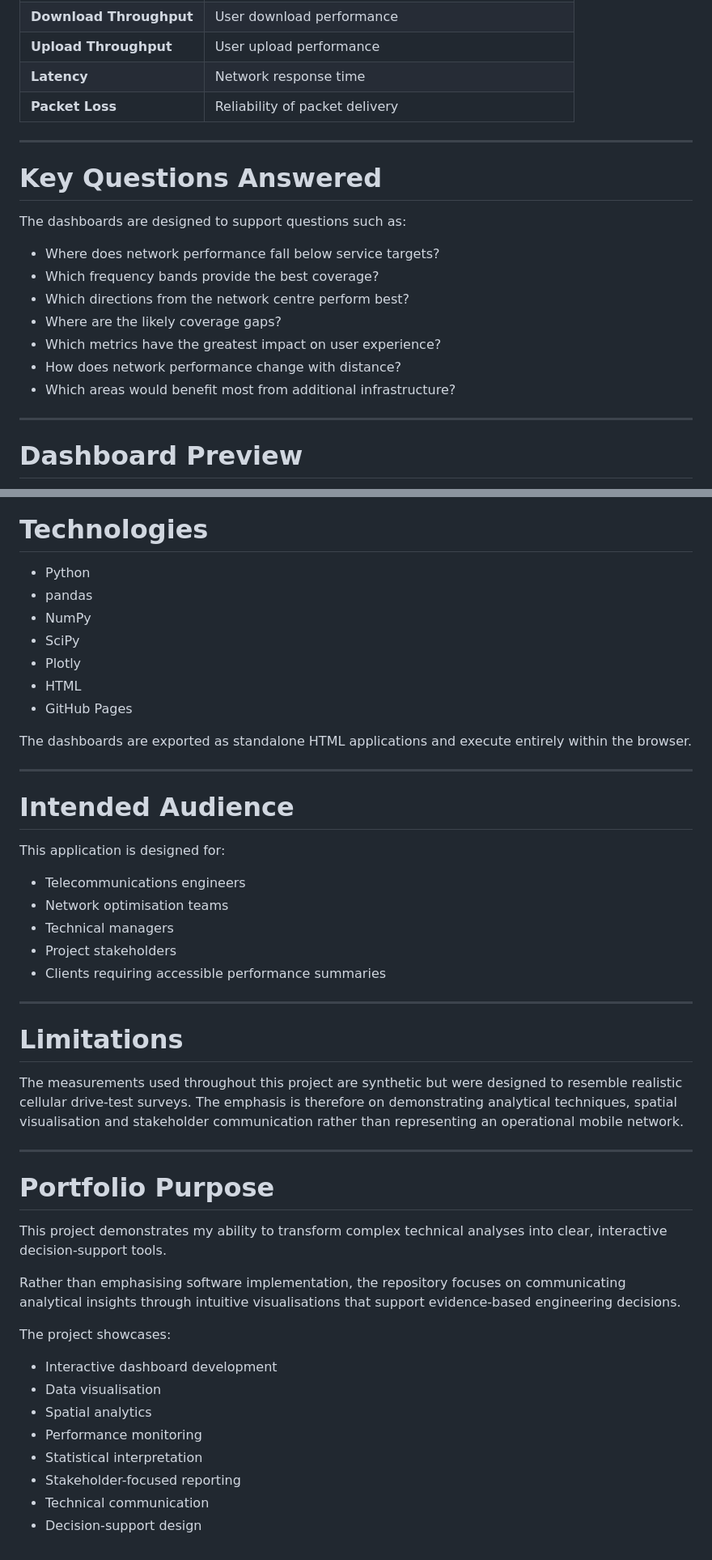
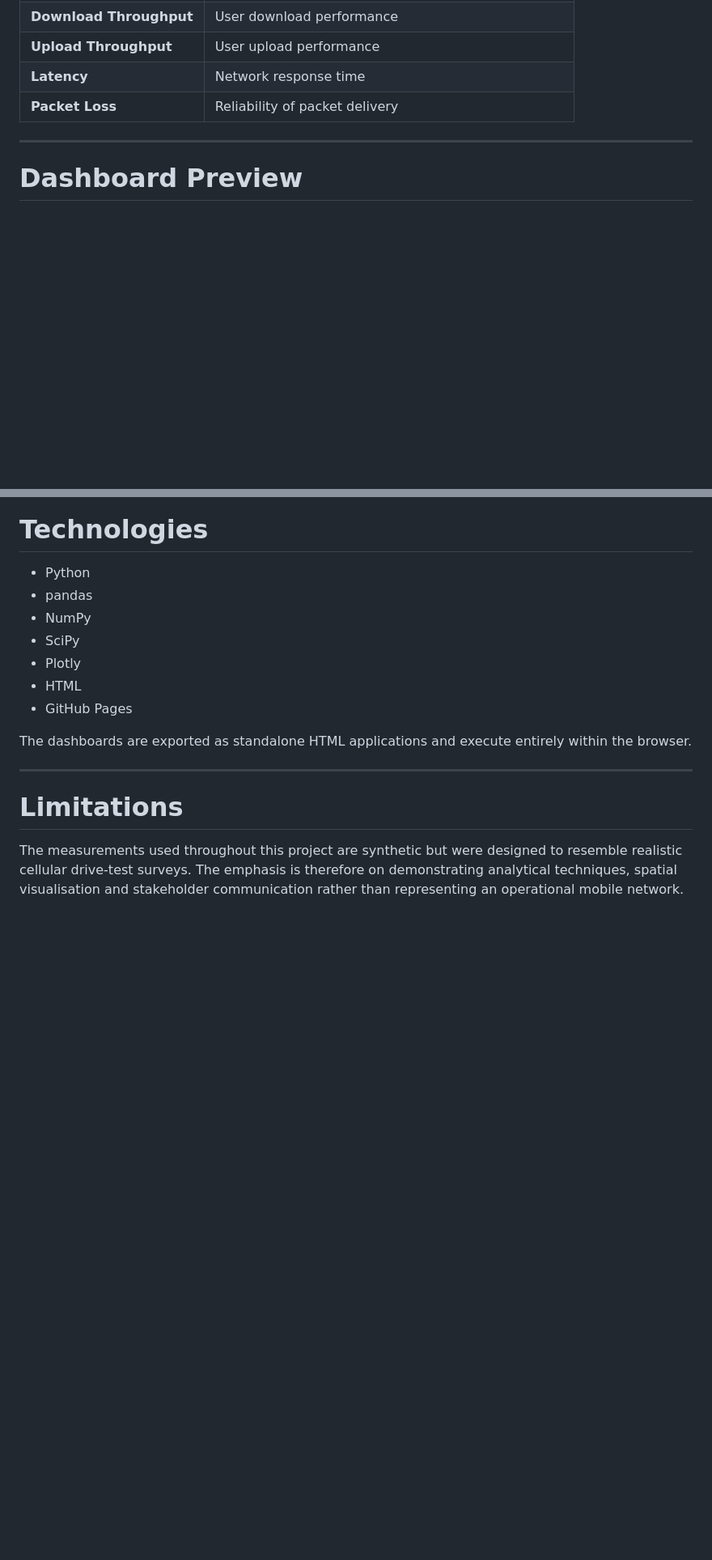
Before and after one commit to michael-slota/spatial-network-performance-dashboards, a Markdown page: README.md, 2 parts joined by grey strips. Shown at 81% size. Rendered like a GitHub page; blank space fills up the shorter version.

Commit message:
Revise README for clarity and conciseness
Updated project description and streamlined content for clarity. Removed redundant sections and emphasized key features and metrics.

```diff
--- a/README.md
+++ b/README.md
@@ -69,20 +70,6 @@ Each measurement contains the following indicators.
 | **Upload Throughput**   | User upload performance                             |
 | **Latency**             | Network response time                               |
 | **Packet Loss**         | Reliability of packet delivery                      |
-
----
-
-# Key Questions Answered
-
-The dashboards are designed to support questions such as:
-
-* Where does network performance fall below service targets?
-* Which frequency bands provide the best coverage?
-* Which directions from the network centre perform best?
-* Where are the likely coverage gaps?
-* Which metrics have the greatest impact on user experience?
-* How does network performance change with distance?
-* Which areas would benefit most from additional infrastructure?
 
 ---
 
@@ -219,37 +189,6 @@ The dashboards are exported as standalone HTML applications and execute entirely
 
 ---
 
-# Intended Audience
-
-This application is designed for:
-
-* Telecommunications engineers
-* Network optimisation teams
-* Technical managers
-* Project stakeholders
-* Clients requiring accessible performance summaries
-
----
-
 # Limitations
 
 The measurements used throughout this project are synthetic but were designed to resemble realistic cellular drive-test surveys. The emphasis is therefore on demonstrating analytical techniques, spatial visualisation and stakeholder communication rather than representing an operational mobile network.
-
----
-
-# Portfolio Purpose
-
-This project demonstrates my ability to transform complex technical analyses into clear, interactive decision-support tools.
-
-Rather than emphasising software implementation, the repository focuses on communicating analytical insights through intuitive visualisations that support evidence-based engineering decisions.
-
-The project showcases:
-
-* Interactive dashboard development
-* Data visualisation
-* Spatial analytics
-* Performance monitoring
-* Statistical interpretation
-* Stakeholder-focused reporting
-* Technical communication
-* Decision-support design
```
Also changed, not shown: other parts of README.md (+7 -23 lines).
